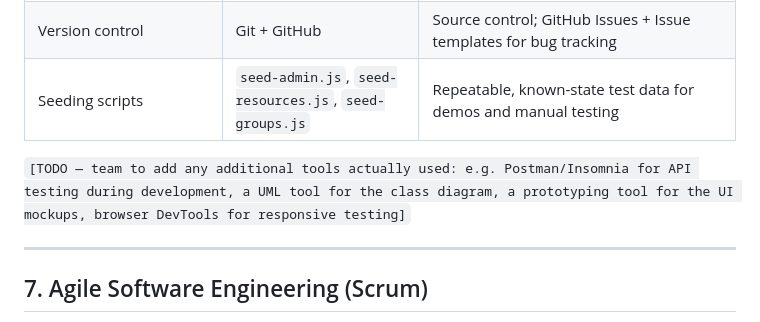
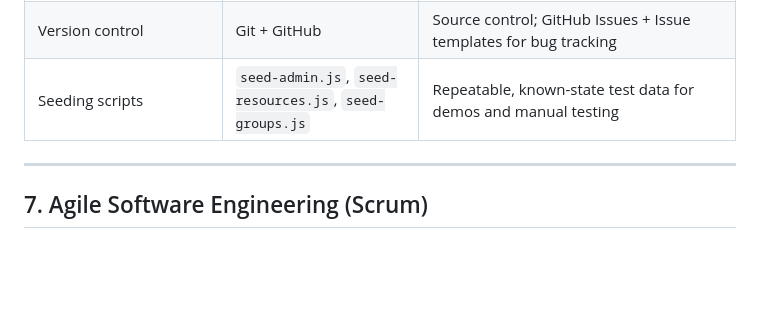
Before and after one commit to ZHANGJIALELLLLL/CP3407.2026, a Markdown page: README.md, the part around the change. Drawn GitHub-style; blank space fills up the shorter version.

```diff
--- a/README.md
+++ b/README.md
@@ -160,8 +160,6 @@ The project is version-controlled with Git and hosted on GitHub. The team's work
 | Version control | Git + GitHub | Source control; GitHub Issues + Issue templates for bug tracking |
 | Seeding scripts | `seed-admin.js`, `seed-resources.js`, `seed-groups.js` | Repeatable, known-state test data for demos and manual testing |
 
-`[TODO — team to add any additional tools actually used: e.g. Postman/Insomnia for API testing during development, a UML tool for the class diagram, a prototyping tool for the UI mockups, browser DevTools for responsive testing]`
-
 ---
 
 ## 7. Agile Software Engineering (Scrum)
```
